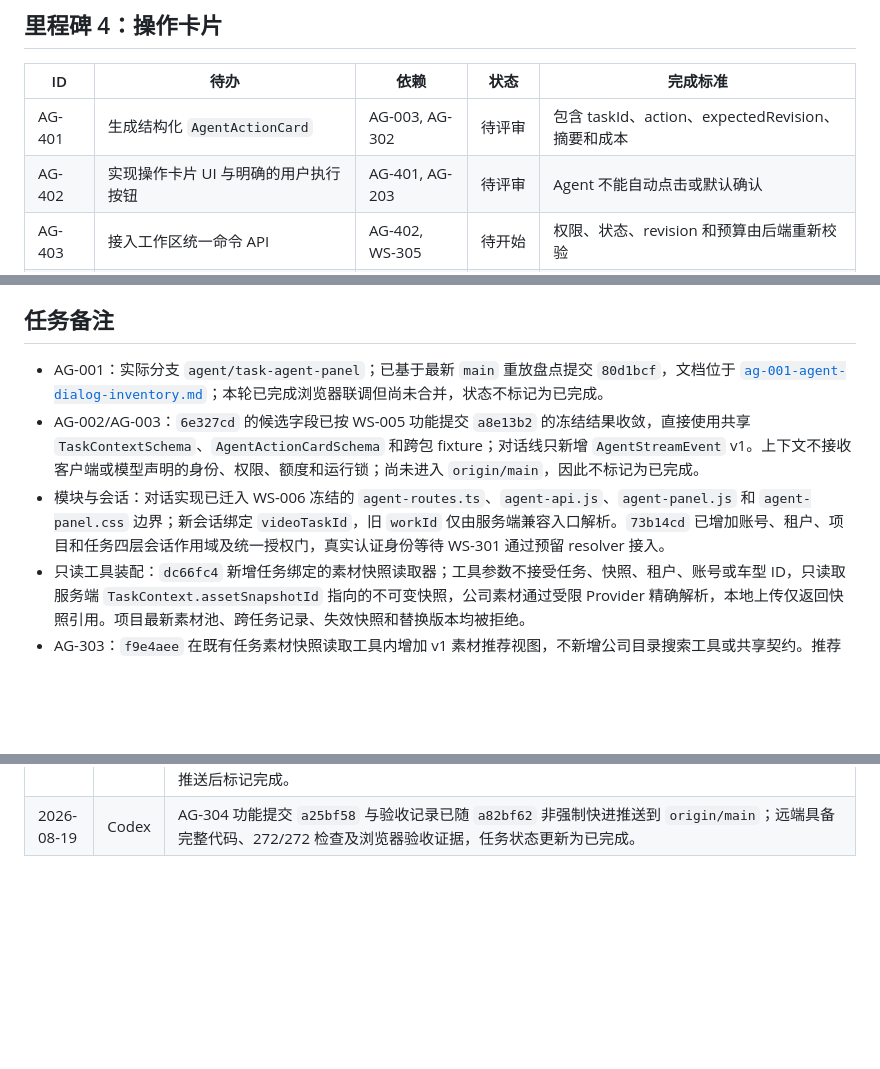
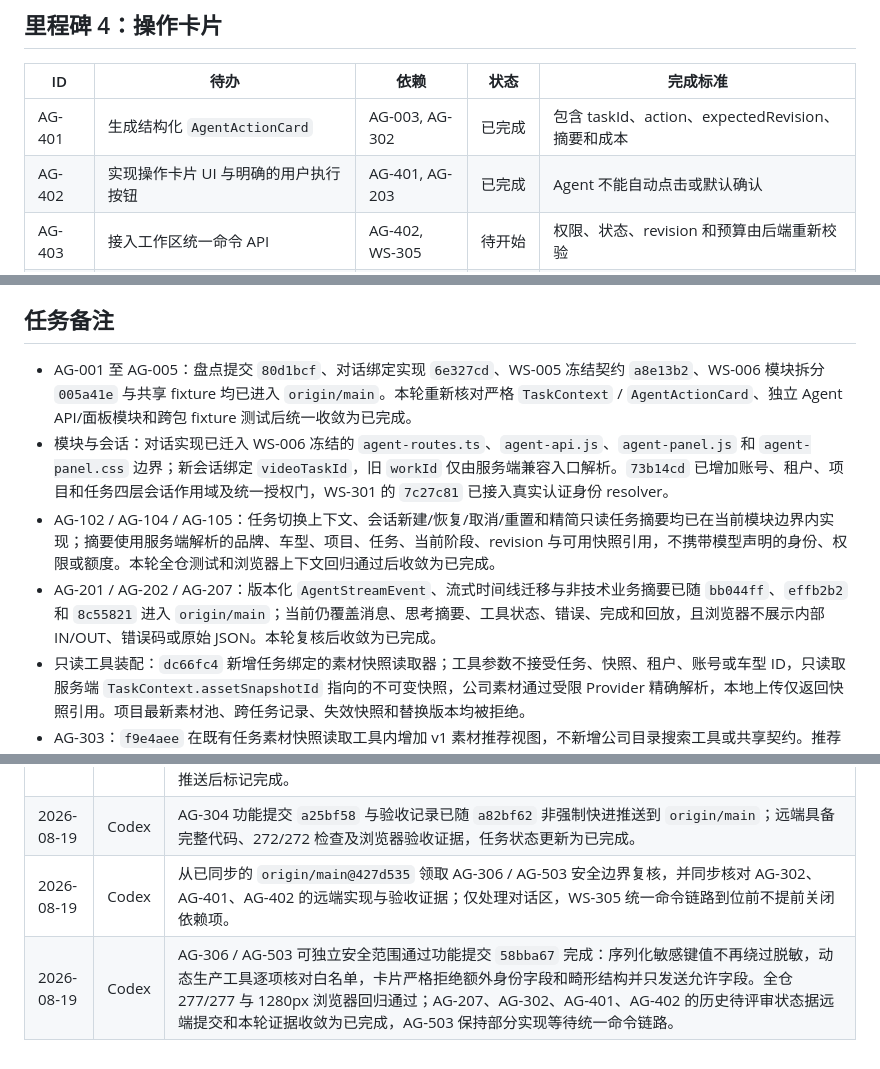
Before and after one commit to jiaqi-0625/yhc_agent, a Markdown page: docs/plans/agent-dialog-track-todo.md, 3 parts joined by grey strips. Drawn GitHub-style; blank space fills up the shorter version.

```diff
--- a/docs/plans/agent-dialog-track-todo.md
+++ b/docs/plans/agent-dialog-track-todo.md
@@ -98,8 +98,8 @@
 
 | ID | 待办 | 依赖 | 状态 | 完成标准 |
 |---|---|---|---|---|
-| AG-401 | 生成结构化 `AgentActionCard` | AG-003, AG-302 | 待评审 | 包含 taskId、action、expectedRevision、摘要和成本 |
-| AG-402 | 实现操作卡片 UI 与明确的用户执行按钮 | AG-401, AG-203 | 待评审 | Agent 不能自动点击或默认确认 |
+| AG-401 | 生成结构化 `AgentActionCard` | AG-003, AG-302 | 已完成 | 包含 taskId、action、expectedRevision、摘要和成本 |
+| AG-402 | 实现操作卡片 UI 与明确的用户执行按钮 | AG-401, AG-203 | 已完成 | Agent 不能自动点击或默认确认 |
 | AG-403 | 接入工作区统一命令 API | AG-402, WS-305 | 待开始 | 权限、状态、revision 和预算由后端重新校验 |
 | AG-404 | 展示卡片过期、越权、额度不足和状态冲突 | AG-403 | 部分实现 | 错误可恢复，不重复提交命令 |
 | AG-405 | 将成功执行结果回写为时间线事件 | AG-403, AG-202 | 待开始 | 会话展示结果，但业务状态仍来自工作区 API |
@@ -122,9 +122,10 @@
 
 ## 任务备注
 
-- AG-001：实际分支 `agent/task-agent-panel`；已基于最新 `main` 重放盘点提交 `80d1bcf`，文档位于 [`ag-001-agent-dialog-inventory.md`](./ag-001-agent-dialog-inventory.md)；本轮已完成浏览器联调但尚未合并，状态不标记为已完成。
-- AG-002/AG-003：`6e327cd` 的候选字段已按 WS-005 功能提交 `a8e13b2` 的冻结结果收敛，直接使用共享 `TaskContextSchema`、`AgentActionCardSchema` 和跨包 fixture；对话线只新增 `AgentStreamEvent` v1。上下文不接收客户端或模型声明的身份、权限、额度和运行锁；尚未进入 `origin/main`，因此不标记为已完成。
-- 模块与会话：对话实现已迁入 WS-006 冻结的 `agent-routes.ts`、`agent-api.js`、`agent-panel.js` 和 `agent-panel.css` 边界；新会话绑定 `videoTaskId`，旧 `workId` 仅由服务端兼容入口解析。`73b14cd` 已增加账号、租户、项目和任务四层会话作用域及统一授权门，真实认证身份等待 WS-301 通过预留 resolver 接入。
+- AG-001 至 AG-005：盘点提交 `80d1bcf`、对话绑定实现 `6e327cd`、WS-005 冻结契约 `a8e13b2`、WS-006 模块拆分 `005a41e` 与共享 fixture 均已进入 `origin/main`。本轮重新核对严格 `TaskContext` / `AgentActionCard`、独立 Agent API/面板模块和跨包 fixture 测试后统一收敛为已完成。
+- 模块与会话：对话实现已迁入 WS-006 冻结的 `agent-routes.ts`、`agent-api.js`、`agent-panel.js` 和 `agent-panel.css` 边界；新会话绑定 `videoTaskId`，旧 `workId` 仅由服务端兼容入口解析。`73b14cd` 已增加账号、租户、项目和任务四层会话作用域及统一授权门，WS-301 的 `7c27c81` 已接入真实认证身份 resolver。
+- AG-102 / AG-104 / AG-105：任务切换上下文、会话新建/恢复/取消/重置和精简只读任务摘要均已在当前模块边界内实现；摘要使用服务端解析的品牌、车型、项目、任务、当前阶段、revision 与可用快照引用，不携带模型声明的身份、权限或额度。本轮全仓测试和浏览器上下文回归通过后收敛为已完成。
+- AG-201 / AG-202 / AG-207：版本化 `AgentStreamEvent`、流式时间线迁移与非技术业务摘要已随 `bb044ff`、`effb2b2` 和 `8c55821` 进入 `origin/main`；当前仍覆盖消息、思考摘要、工具状态、错误、完成和回放，且浏览器不展示内部 IN/OUT、错误码或原始 JSON。本轮复核后收敛为已完成。
 - 只读工具装配：`dc66fc4` 新增任务绑定的素材快照读取器；工具参数不接受任务、快照、租户、账号或车型 ID，只读取服务端 `TaskContext.assetSnapshotId` 指向的不可变快照，公司素材通过受限 Provider 精确解析，本地上传仅返回快照引用。项目最新素材池、跨任务记录、失效快照和替换版本均被拒绝。
 - AG-303：`f9e4aee` 在既有任务素材快照读取工具内增加 v1 素材推荐视图，不新增公司目录搜索工具或共享契约。推荐仅包含快照锁定的人物/场景及其精确版本引用；车型素材独立标记为不可替换，品牌视觉风格不进入人物/场景推荐。本地上传候选始终保留人工复核来源和使用权提示。
 - AG-304：`a25bf58` 新增任务绑定的 v1 阶段建议上下文，只为服务端当前脚本、分镜或交付阶段读取建议依据。读取器重新核对租户、项目、任务 revision 和阶段状态，并要求每个上游产物均为当前选中、未失效、人工确认且依赖链连续的精确版本；返回内容明确仅供建议，不生成、持久化、确认、导出或发布。
@@ -236,3 +239,5 @@
 | 2026-08-19 | Codex | 收到 WS-301 完成通知：功能提交 `7c27c81` 已将服务端开发账号 SessionScope 和动态授权接入 AG-103 的 Agent 会话 v3 授权门，认证会话绑定账号、租户、项目和任务；越权或不存在会话统一拒绝，匿名旧链路仅限本机非生产兼容。Agent V2 工具执行仍须由后续统一命令 API 使用当前解析的 Scope 重新鉴权，不能复用 V1 固定本地 Scope。全仓 228/228 通过。 |
 | 2026-08-19 | Codex | 从已同步的 `origin/main@ff7d712` 领取并完成 AG-304 本地实现，功能提交 `a25bf58`。阶段建议只读取当前脚本、分镜或交付阶段所需的人工确认、当前激活、未失效且依赖链连续的上游精确版本；建议不得生成、持久化、确认、导出或发布。全仓 272/272 与 1280px 浏览器回归通过，待快进推送后标记完成。 |
 | 2026-08-19 | Codex | AG-304 功能提交 `a25bf58` 与验收记录已随 `a82bf62` 非强制快进推送到 `origin/main`；远端具备完整代码、272/272 检查及浏览器验收证据，任务状态更新为已完成。 |
+| 2026-08-19 | Codex | 从已同步的 `origin/main@427d535` 领取 AG-306 / AG-503 安全边界复核，并同步核对 AG-302、AG-401、AG-402 的远端实现与验收证据；仅处理对话区，WS-305 统一命令链路到位前不提前关闭依赖项。 |
+| 2026-08-19 | Codex | AG-306 / AG-503 可独立安全范围通过功能提交 `58bba67` 完成：序列化敏感键值不再绕过脱敏，动态生产工具逐项核对白名单，卡片严格拒绝额外身份字段和畸形结构并只发送允许字段。全仓 277/277 与 1280px 浏览器回归通过；AG-207、AG-302、AG-401、AG-402 的历史待评审状态据远端提交和本轮证据收敛为已完成，AG-503 保持部分实现等待统一命令链路。 |
```
Also changed, not shown: other parts of docs/plans/agent-dialog-track-todo.md (+17 -15 lines).
